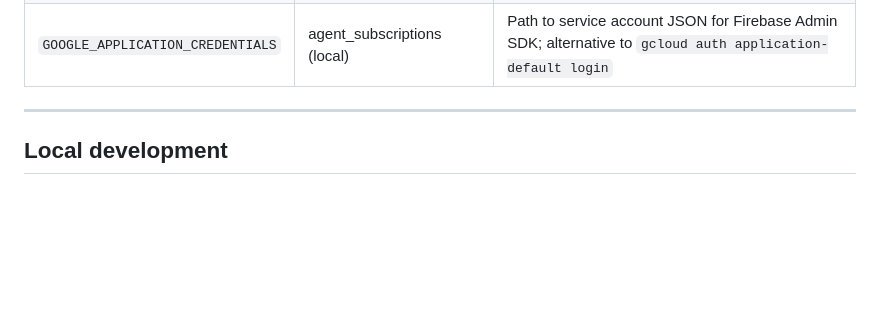
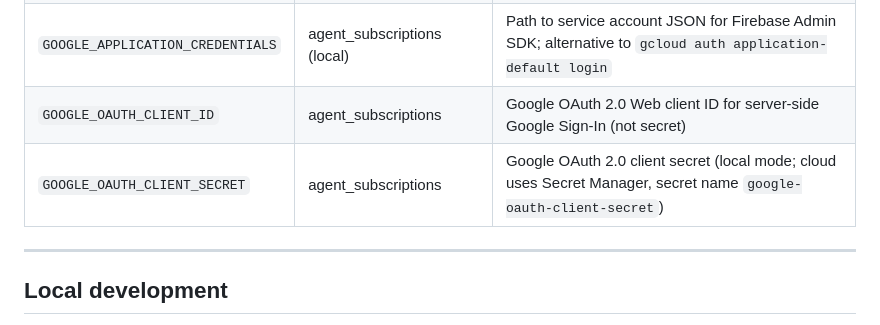
Before and after one commit to lofeodo/ai-news-agent, a Markdown page: README.md, the part around the change. Drawn GitHub-style; blank space fills up the shorter version.

```diff
--- a/README.md
+++ b/README.md
@@ -157,6 +157,8 @@ Secrets live in **Google Secret Manager** (cloud) or environment variables (loca
 | `ADMIN_TOKEN` | agent_subscriptions | Token to access `/stats` endpoint |
 | `MAX_SUBSCRIBERS` | agent_subscriptions | Subscriber cap (default `100`, SendGrid free tier) |
 | `GOOGLE_APPLICATION_CREDENTIALS` | agent_subscriptions (local) | Path to service account JSON for Firebase Admin SDK; alternative to `gcloud auth application-default login` |
+| `GOOGLE_OAUTH_CLIENT_ID` | agent_subscriptions | Google OAuth 2.0 Web client ID for server-side Google Sign-In (not secret) |
+| `GOOGLE_OAUTH_CLIENT_SECRET` | agent_subscriptions | Google OAuth 2.0 client secret (local mode; cloud uses Secret Manager, secret name `google-oauth-client-secret`) |
 
 ---
 
```
Also changed, not shown: CLAUDE.md (+31 -16 lines).
